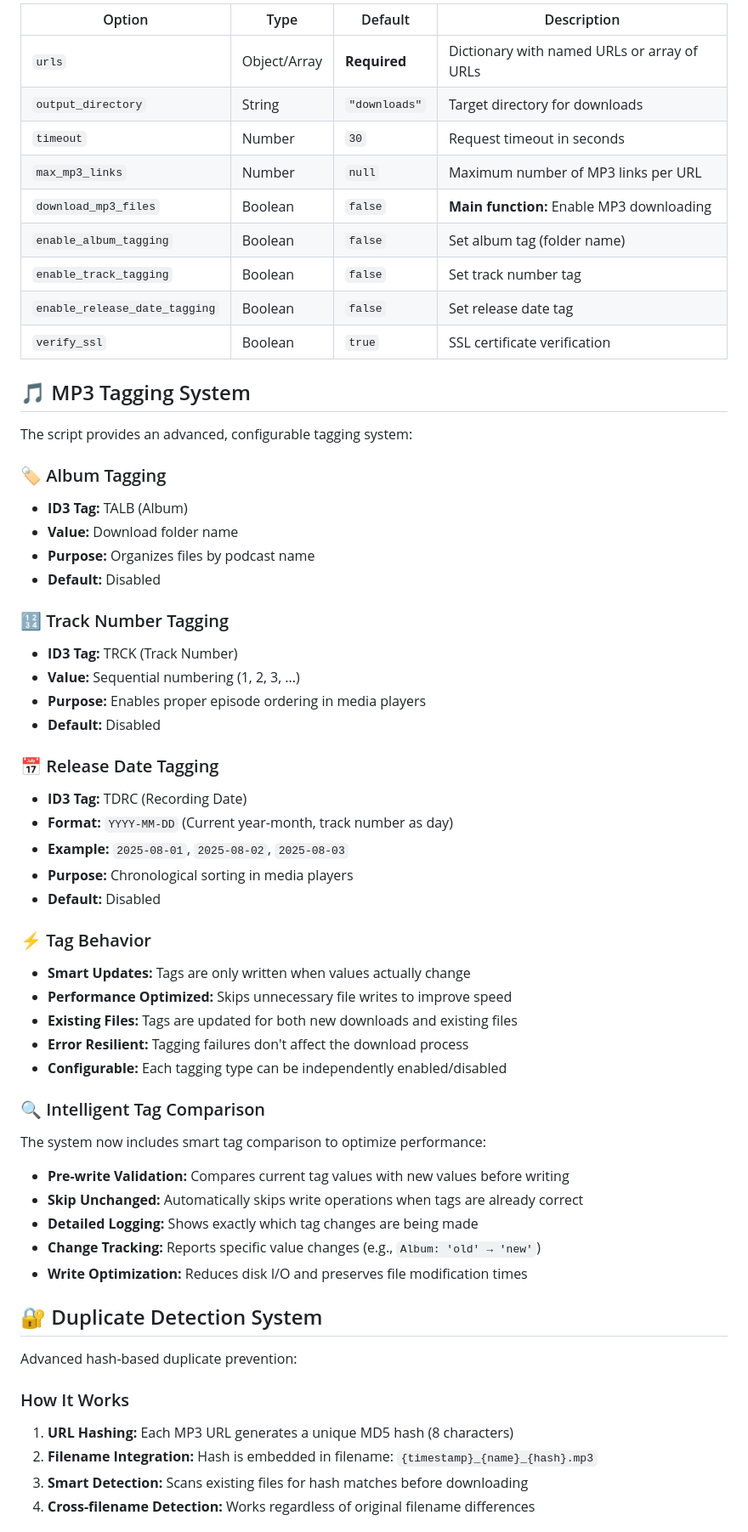
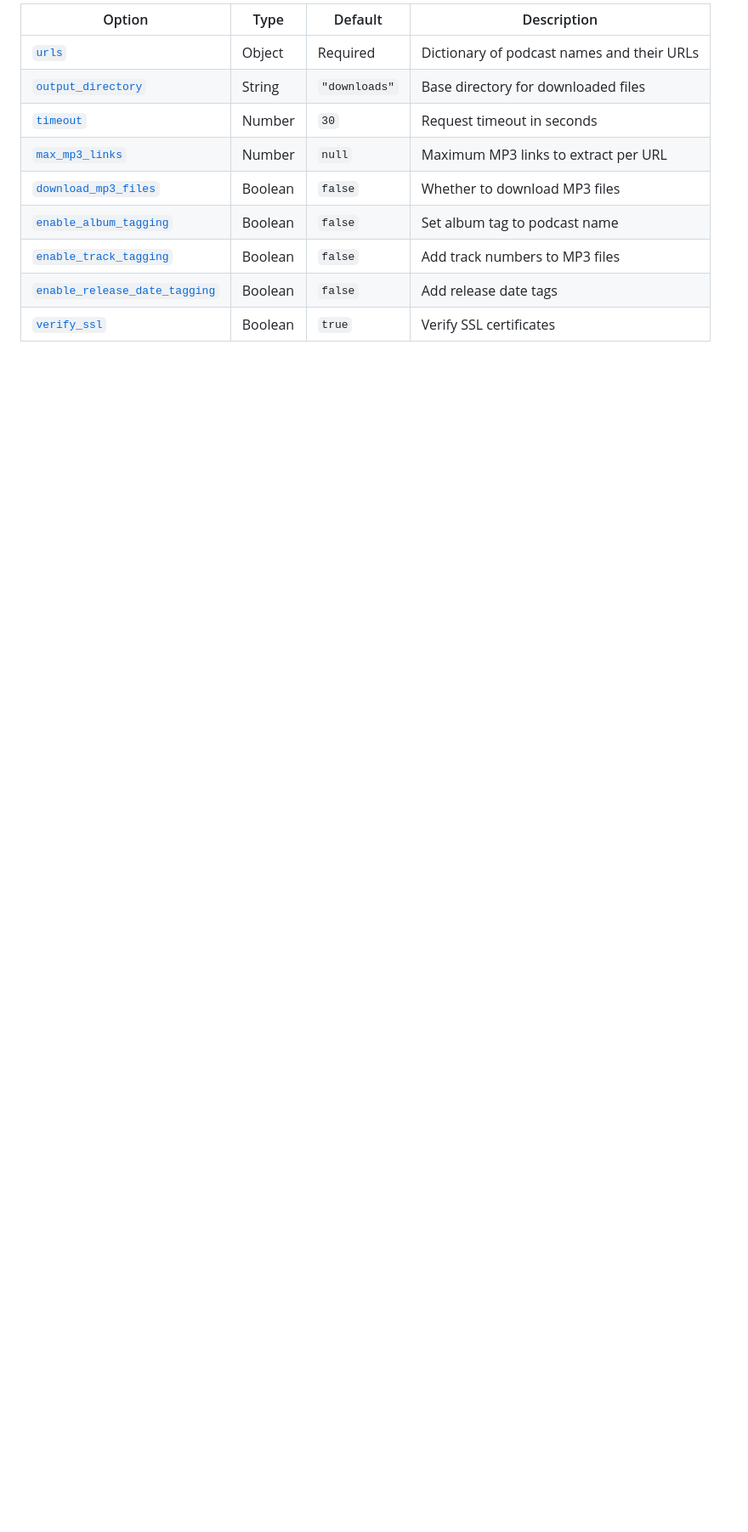
Before and after one commit to tf4482/acst-dl, a Markdown page: README.md, the part around the change printed below. Shown: that part at 85% size. Drawn GitHub-style; blank space fills up the shorter version.

Commit message:
📝 Updated README

```diff
--- a/README.md
+++ b/README.md
@@ -61,62 +72,13 @@ Create an `acst-dl-config.json` file based on the example:
 
-| Option | Type | Default | Description |
-|--------|------|---------|-------------|
-| `urls` | Object/Array | **Required** | Dictionary with named URLs or array of URLs |
-| `output_directory` | String | `"downloads"` | Target directory for downloads |
-| `timeout` | Number | `30` | Request timeout in seconds |
-| `max_mp3_links` | Number | `null` | Maximum number of MP3 links per URL |
-| `download_mp3_files` | Boolean | `false` | **Main function:** Enable MP3 downloading |
-| `enable_album_tagging` | Boolean | `false` | Set album tag (folder name) |
-| `enable_track_tagging` | Boolean | `false` | Set track number tag |
-| `enable_release_date_tagging` | Boolean | `false` | Set release date tag |
-| `verify_ssl` | Boolean | `true` | SSL certificate verification |
+| Option                                                  | Type    | Default       | Description                                |
+| ------------------------------------------------------- | ------- | ------------- | ------------------------------------------ |
+| [`urls`](acst-dl-config.json:3)                         | Object  | Required      | Dictionary of podcast names and their URLs |
+| [`output_directory`](acst-dl-config.json:5)             | String  | `"downloads"` | Base directory for downloaded files        |
+| [`timeout`](acst-dl-config.json:6)                      | Number  | `30`          | Request timeout in seconds                 |
+| [`max_mp3_links`](acst-dl-config.json:7)                | Number  | `null`        | Maximum MP3 links to extract per URL       |
+| [`download_mp3_files`](acst-dl-config.json:8)           | Boolean | `false`       | Whether to download MP3 files              |
+| [`enable_album_tagging`](acst-dl-config.json:9)         | Boolean | `false`       | Set album tag to podcast name              |
+| [`enable_track_tagging`](acst-dl-config.json:10)        | Boolean | `false`       | Add track numbers to MP3 files             |
+| [`enable_release_date_tagging`](acst-dl-config.json:11) | Boolean | `false`       | Add release date tags                      |
+| [`verify_ssl`](acst-dl-config.json:12)                  | Boolean | `true`        | Verify SSL certificates                    |
 
-## 🎵 MP3 Tagging System
-
-The script provides an advanced, configurable tagging system:
-
-### 🏷️ Album Tagging
-- **ID3 Tag:** TALB (Album)
-- **Value:** Download folder name
-- **Purpose:** Organizes files by podcast name
-- **Default:** Disabled
-
-### 🔢 Track Number Tagging
-- **ID3 Tag:** TRCK (Track Number)
-- **Value:** Sequential numbering (1, 2, 3, ...)
-- **Purpose:** Enables proper episode ordering in media players
-- **Default:** Disabled
-
-### 📅 Release Date Tagging
-- **ID3 Tag:** TDRC (Recording Date)
-- **Format:** `YYYY-MM-DD` (Current year-month, track number as day)
-- **Example:** `2025-08-01`, `2025-08-02`, `2025-08-03`
-- **Purpose:** Chronological sorting in media players
-- **Default:** Disabled
-
-### ⚡ Tag Behavior
-- **Smart Updates:** Tags are only written when values actually change
-- **Performance Optimized:** Skips unnecessary file writes to improve speed
-- **Existing Files:** Tags are updated for both new downloads and existing files
-- **Error Resilient:** Tagging failures don't affect the download process
-- **Configurable:** Each tagging type can be independently enabled/disabled
-
-### 🔍 Intelligent Tag Comparison
-The system now includes smart tag comparison to optimize performance:
-
-- **Pre-write Validation:** Compares current tag values with new values before writing
-- **Skip Unchanged:** Automatically skips write operations when tags are already correct
-- **Detailed Logging:** Shows exactly which tag changes are being made
-- **Change Tracking:** Reports specific value changes (e.g., `Album: 'old' → 'new'`)
-- **Write Optimization:** Reduces disk I/O and preserves file modification times
-
-## 🔐 Duplicate Detection System
-
-Advanced hash-based duplicate prevention:
-
-### How It Works
-1. **URL Hashing:** Each MP3 URL generates a unique MD5 hash (8 characters)
-2. **Filename Integration:** Hash is embedded in filename: `{timestamp}_{name}_{hash}.mp3`
-3. **Smart Detection:** Scans existing files for hash matches before downloading
-4. **Cross-filename Detection:** Works regardless of original filename differences
-
```
Also changed, not shown: other parts of README.md (+180 -204 lines).
